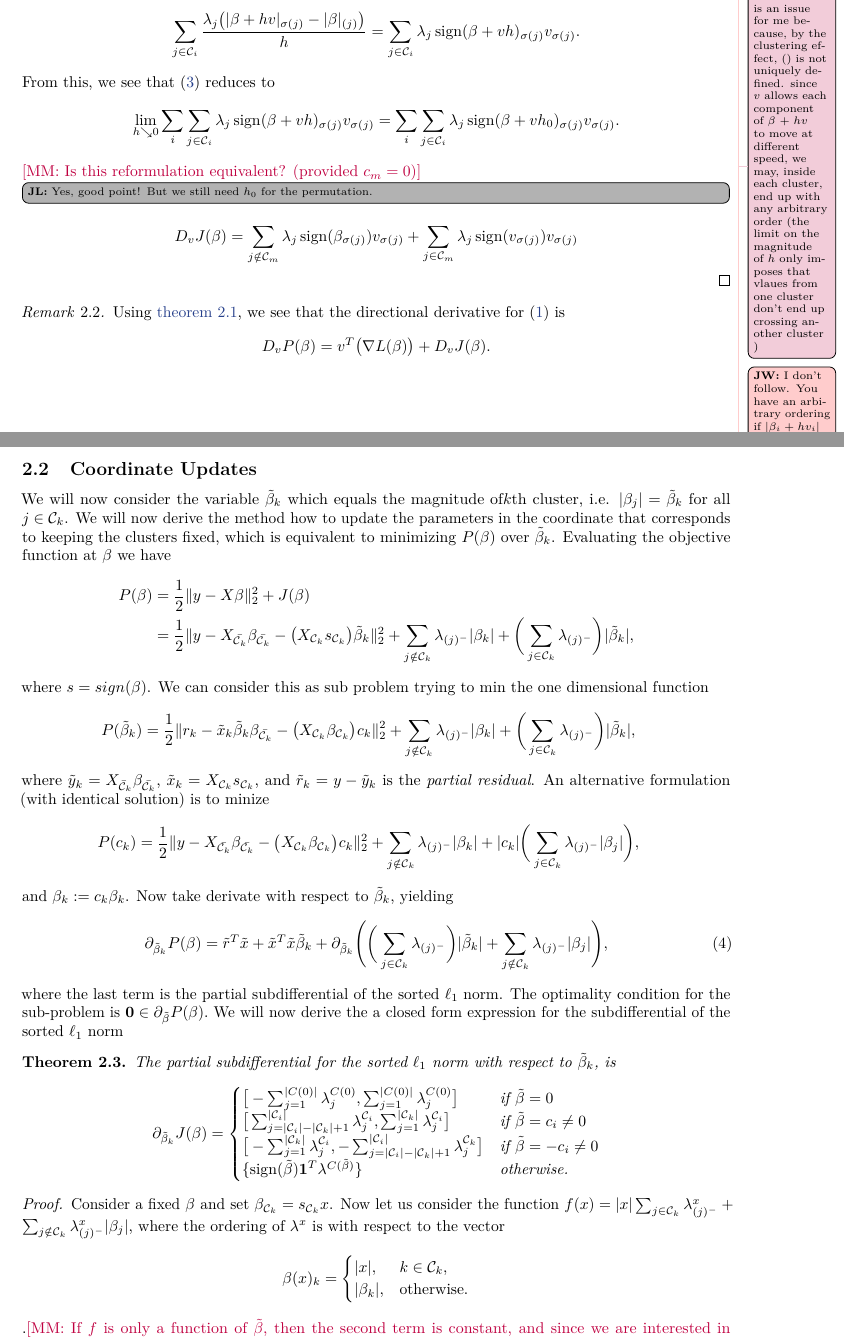
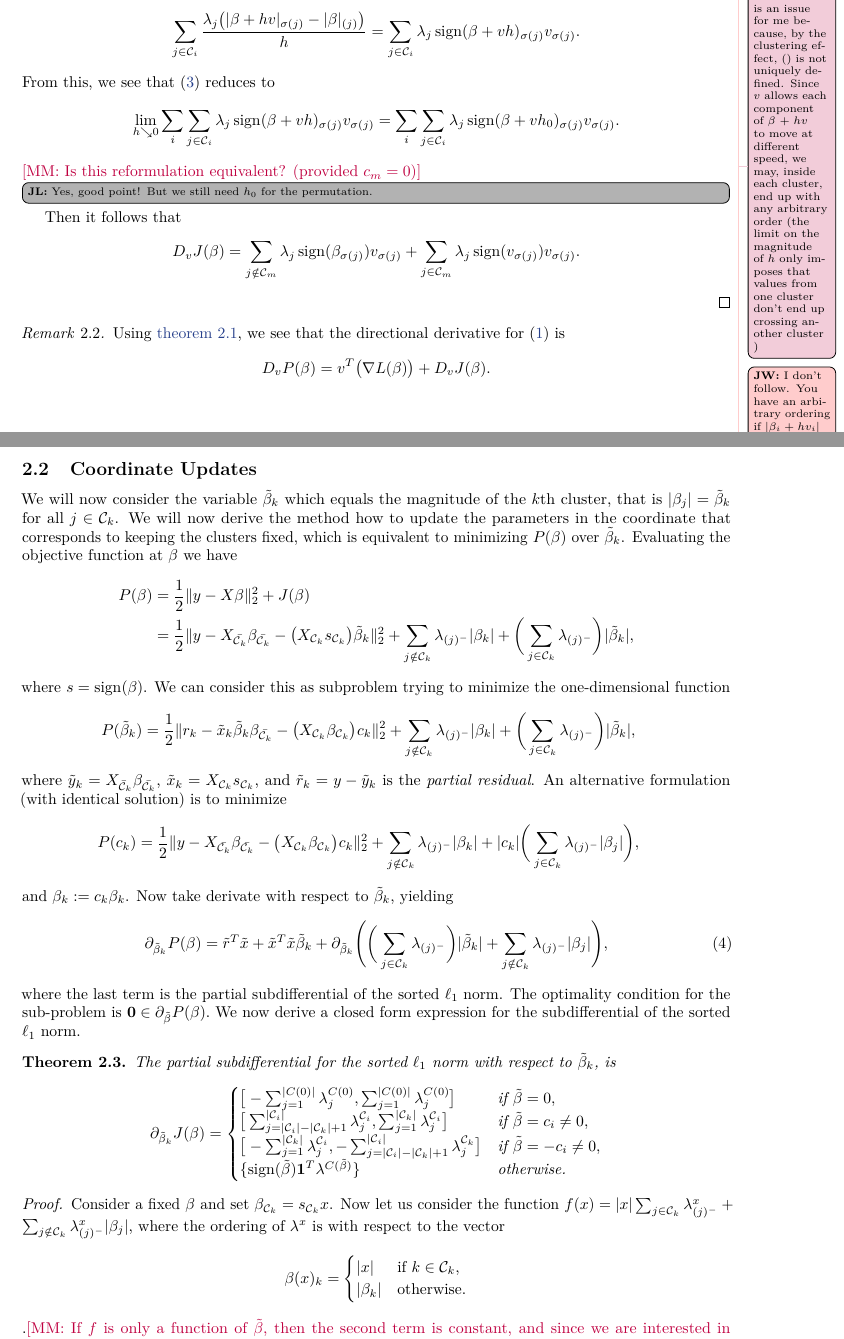
Before and after one commit to jolars/slopecd, a LaTeX paper (tex/slopecd.tex, which reads tex/theory.tex): two parts of pages 2 and 3 of 5, joined at a grey line, cut so that both start at the same text. Compiled offline with pdfLaTeX.

Commit message:
fix(paper): fix grammar och spelling issues

```diff
--- a/tex/theory.tex
+++ b/tex/theory.tex
@@ -50,7 +50,7 @@
   \]
   Next, recall the construction of \(h_0\) and
   observe that \(\sign(\beta_j + hv_j) = \sign(\beta_j)\)
-  and \(\sigma(j) = (j)\) for all \(j \notin \mathcal{C}_m\) \mm{here there is an issue for me because, by the clustering effect, \(()\) is not uniquely defined. since \(v\) allows each component of \(\beta + h v\) to move at different speed, we may, inside each cluster, end up with any arbitrary order (the limit on the magnitude of \(h\) only imposes that vlaues from one cluster don't end up crossing another cluster )}\jw{I don't follow. You have an arbitrary ordering if \(|\beta_i +hv_i|\) and \(|\beta_j +hv_j|\) otherwise the ordering is defined by \(\sigma\) as it determined by \(\beta\) and \(v\)?}
+  and \(\sigma(j) = (j)\) for all \(j \notin \mathcal{C}_m\) \mm{here there is an issue for me because, by the clustering effect, \(()\) is not uniquely defined. Since \(v\) allows each component of \(\beta + h v\) to move at different speed, we may, inside each cluster, end up with any arbitrary order (the limit on the magnitude of \(h\) only imposes that values from one cluster don't end up crossing another cluster )}\jw{I don't follow. You have an arbitrary ordering if \(|\beta_i +hv_i|\) and \(|\beta_j +hv_j|\) otherwise the ordering is defined by \(\sigma\) as it determined by \(\beta\) and \(v\)?}
   \mathurin{It's a small detail, but neither \(\sigma\) nor \(()\) are uniquely defined.
     For me the above sentence says that for \(h\) small enough and the non zero clusters, \(\sigma\) does not depend on \(v\). But if you take \(\beta = (0, 10, 10, 20)\) and \(hv = (0, 1, 0, 0)\) or \(hv = (0, 0, 1, 0)\), they don't yield the same \(\sigma\).
     I'm thinking a rigorous formulation is: "\(\sigma\) is a valid reordering for \(\beta\)"}
@@ -67,10 +67,11 @@
   \]
   \mathurin{Is this reformulation equivalent? (provided \(c_m = 0\))}
   \JL{Yes, good point! But we still need \(h_0\) for the permutation.}
+  Then it follows that
   \begin{equation*}
     D_v J(\beta) = \sum_{j \notin \cC_m} \lambda_j \sign (\beta_{\sigma(j)}) v_{\sigma(j)}
     +
-    \sum_{j \in \cC_m} \lambda_j \sign (v_{\sigma(j)}) v_{\sigma(j)}
+    \sum_{j \in \cC_m} \lambda_j \sign (v_{\sigma(j)}) v_{\sigma(j)}.
   \end{equation*}
 \end{proof}
 
@@ -85,7 +86,7 @@
 \subsection{Coordinate Updates}%
 \label{sec:coordinate-updates}
 
-We will now consider the variable \(\tilde \beta_k\) which equals the magnitude of\(k\)th cluster, i.e. \(|\beta_j|=\tilde \beta_k\) for all \(j \in \mathcal{C}_k\).
+We will now consider the variable \(\tilde \beta_k\) which equals the magnitude of the \(k\)th cluster, that is \(|\beta_j|=\tilde \beta_k\) for all \(j \in \mathcal{C}_k\).
 We will now derive the method how to update the parameters in the coordinate that corresponds to keeping the clusters fixed, which is equivalent to minimizing \(P(\beta)\) over \(\tilde \beta_k\).
 Evaluating the objective function at \(\beta\) we have
 \[
@@ -94,13 +95,14 @@ Evaluating the objective function at \(\beta\) we have
              & = \frac{1}{2} \lVert y - X_{\bar{\mathcal{C}_k}} \beta_{\bar{\mathcal{C}_k}} - \big(X_{\mathcal{C}_k} s_{\mathcal{C}_k}\big)\tilde\beta_k  \rVert_2^2 + \sum_{j \notin {\mathcal{C}_k}} \lambda_{(j)^-}|\beta_k| + \bigg(\sum_{j \in {\mathcal{C}_k}} \lambda_{(j)^-}\bigg)|\tilde\beta_k|,
   \end{aligned}
 \]
-where \(s=sign(\beta)\). We can consider this as sub problem trying to min the one dimensional function\[
+where \(s=\sign(\beta)\). We can consider this as subproblem trying to minimize the one-dimensional function
+\[
   \begin{aligned}
     P(\tilde \beta_k) & = \frac{1}{2} \lVert r_k - \tilde x_k \tilde \beta_k \beta_{\bar{\mathcal{C}_k}} - \big(X_{\mathcal{C}_k} \beta_{\mathcal{C}_k}\big)c_k  \rVert_2^2 + \sum_{j \notin {\mathcal{C}_k}} \lambda_{(j)^-}|\beta_k| + \bigg(\sum_{j \in {\mathcal{C}_k}} \lambda_{(j)^- }\bigg) |\tilde \beta_k|,
   \end{aligned}
 \]
 where \(\tilde y_k = X_{\bar{\mathcal{C}}_k} \beta_{\bar{\mathcal{C}_k}}\), \( \tilde x_k = X_{\mathcal{C}_k} s_{\mathcal{C}_k}\),
-and \(\tilde r_k= y - \tilde y_k\) is the \emph{partial residual}. An alternative formulation (with identical solution) is to minize
+and \(\tilde r_k= y - \tilde y_k\) is the \emph{partial residual}. An alternative formulation (with identical solution) is to minimize
 \[
   \begin{aligned}
     P(c_k) & = \frac{1}{2} \lVert y - X_{\bar{\mathcal{C}_k}} \beta_{\bar{\mathcal{C}_k}} - \big(X_{\mathcal{C}_k} \beta_{\mathcal{C}_k}\big)c_k  \rVert_2^2 + \sum_{j \notin {\mathcal{C}_k}} \lambda_{(j)^-}|\beta_k| + |c_k|\bigg(\sum_{j \in {\mathcal{C}_k}} \lambda_{(j)^- }|\beta_j|\bigg),
@@ -119,8 +121,8 @@ norm.
 The optimality condition for the sub-problem is \(\boldsymbol{0} \in
 \partial_{\tilde \beta} P(\beta).
 \)
-We will now derive the  a closed form expression for the subdifferential
-of the sorted \(\ell_1\) norm
+We now derive a closed form expression for the subdifferential
+of the sorted \(\ell_1\) norm.
 \begin{theorem}
   \label{thm:cluster-subdifferential}
   The partial subdifferential for the sorted \(\ell_1\) norm with respect
@@ -128,9 +130,9 @@ of the sorted \(\ell_1\) norm
   \[
     \partial_{\tilde \beta_k}  J(\beta)       =
     \begin{cases}
-      \big[-\sum_{j=1}^{|C(0)|}\lambda^{C(0)}_j, \sum_{j=1}^{|C(0)|}\lambda^{C(0)}_j\big]                                                                        & \text{if } \tilde\beta = 0           \\
-      \big[\sum_{j=|\mathcal{C}_i| - |\mathcal{C}_k|+1}^{|\mathcal{C}_i|}\lambda^{\mathcal{C}_i}_j, \sum_{j=1}^{|\mathcal{C}_k|}\lambda^{\mathcal{C}_i}_j\big]   & \text{if } \tilde\beta = c_i \neq 0  \\
-      \big[-\sum_{j=1}^{|\mathcal{C}_k|}\lambda^{\mathcal{C}_i}_j, -\sum_{j=|\mathcal{C}_i| - |\mathcal{C}_k|+1}^{|\mathcal{C}_i|}\lambda^{\mathcal{C}_k}_j\big] & \text{if } \tilde\beta = -c_i \neq 0 \\
+      \big[-\sum_{j=1}^{|C(0)|}\lambda^{C(0)}_j, \sum_{j=1}^{|C(0)|}\lambda^{C(0)}_j\big]                                                                        & \text{if } \tilde\beta = 0,           \\
+      \big[\sum_{j=|\mathcal{C}_i| - |\mathcal{C}_k|+1}^{|\mathcal{C}_i|}\lambda^{\mathcal{C}_i}_j, \sum_{j=1}^{|\mathcal{C}_k|}\lambda^{\mathcal{C}_i}_j\big]   & \text{if } \tilde\beta = c_i \neq 0,  \\
+      \big[-\sum_{j=1}^{|\mathcal{C}_k|}\lambda^{\mathcal{C}_i}_j, -\sum_{j=|\mathcal{C}_i| - |\mathcal{C}_k|+1}^{|\mathcal{C}_i|}\lambda^{\mathcal{C}_k}_j\big] & \text{if } \tilde\beta = -c_i \neq 0, \\
       \{\sign(\tilde\beta)\boldsymbol{1}^T\lambda^{C(\tilde\beta)}\}                                                                                             & \text{otherwise.
       }
       % \{\sign(\tilde\beta) S\big(C(\tilde\beta)\big)\}                                                                                                & \text{if } \tilde\beta \neq c_i \neq 0, \\
@@ -144,8 +146,8 @@ of the sorted \(\ell_1\) norm
   Now let us consider the function  \(f(x) = |x|\sum_{j \in \mathcal{C}_k}\lambda^x_{(j)^-} + \sum_{j \notin \mathcal{C}_k} \lambda^x_{(j)^-}|\beta_j|\), where the ordering of \(\lambda^x\) is with respect to the vector
   \[
     \beta(x)_k = \begin{cases}
-      |x|,       & \mbox{\(k \in \mathcal{C}_k\)}, \\
-      |\beta_k|, & \mbox{otherwise}.
+      |x|       & \text{if } \mbox{\(k \in \mathcal{C}_k\)}, \\
+      |\beta_k| & \mbox{otherwise}.
     \end{cases}
   \]
   .\mathurin{If \(f\) is only a function of \(\tilde \beta\), then the second term is constant, and since we are interested in subgradients, we should able to omit it?} \jonas{I added the notation so that it is clear that ordering of the \(\lambda\) depends on \(x\), hence we can not remove the second component.}
```
Also changed, not shown: tex/theory.tex (8 more changed lines).
